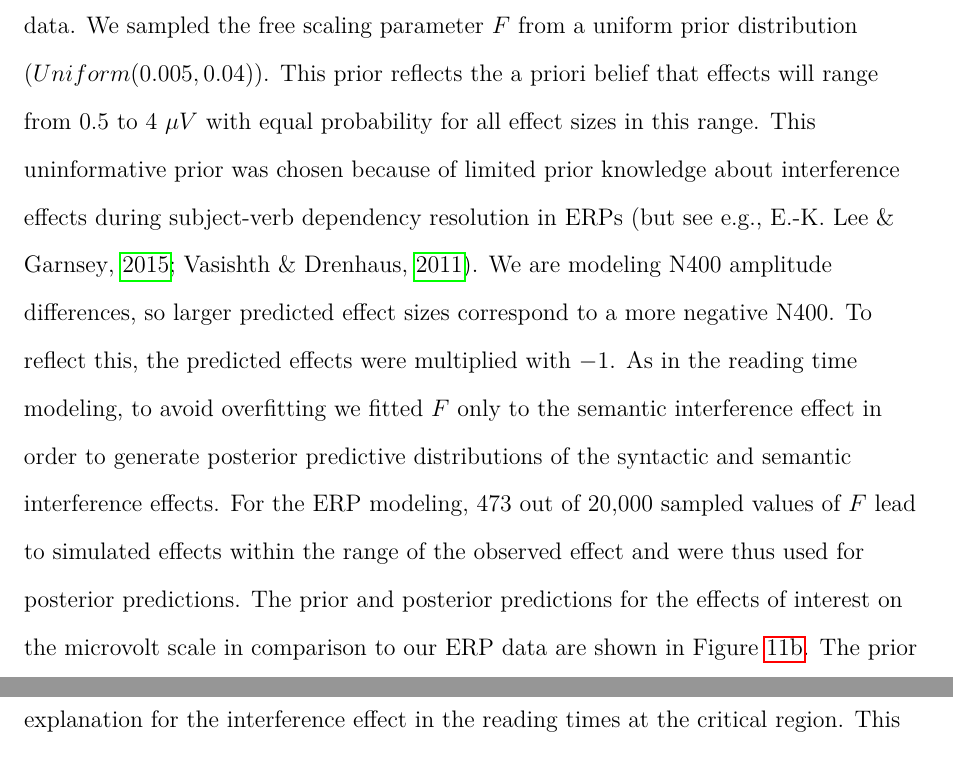
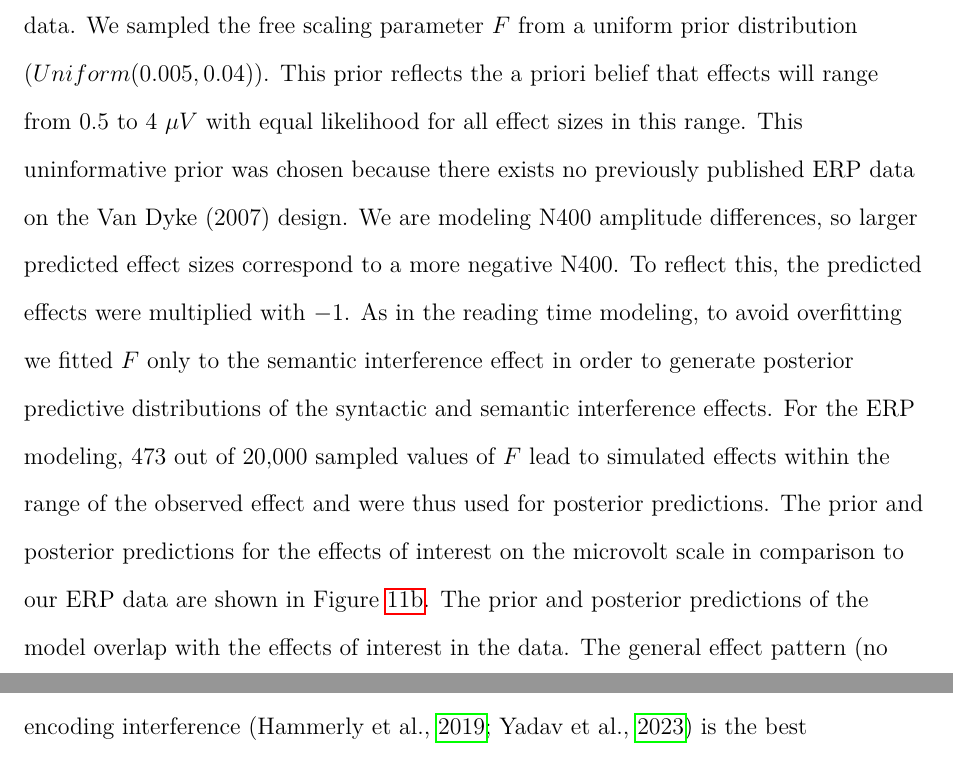
Before and after one commit to vasishth/SchoknechtVasishthInterference, a LaTeX paper (paper/main.tex): two parts of pages 40 and 43 of 58 before the commit and two parts of pages 40 and 42 of 57 after it, joined at a grey line, cut so that both start at the same text. Compiled offline with pdfLaTeX.

Commit message:
edited uniform prior explanation

```diff
--- a/paper/main.tex
+++ b/paper/main.tex
@@ -613,7 +613,7 @@ Figure \ref{fig:model_predictions_posterior} shows the posterior predictive dist
      \end{subfigure}
 \end{figure}
 
-The \citet{Lewis2005} model is generally used to predict reading times. The scaling factor $F$ links the activation of items in memory to retrieval times \citep{Lewis2005,anderson_etal_2004_ACT_R}. But this scaling factor can be adjusted to link activation to brain responses to use the model to generate predictions on the microvolt scale for ERP data. The modeling reported here is, to the best of our knowledge, the first time that the \citet{Lewis2005} model has been fit quantitatively to ERP data. We sampled the free scaling parameter $F$ from a uniform prior distribution ($Uniform(0.005, 0.04)$). This prior reflects the a priori belief that effects will range from 0.5 to 4 $\mu V$ with equal probability for all effect sizes in this range. This uninformative prior was chosen because of limited prior knowledge about interference effects during subject-verb dependency resolution in ERPs \citep[but see e.g.,][]{lee_garnsey, vasishth_drenhaus_2011}. We are modeling N400 amplitude differences, so larger predicted effect sizes correspond to a more negative N400. To reflect this, the predicted effects were multiplied with $-1$. As in the reading time modeling, to avoid overfitting we fitted $F$ only to the semantic interference effect in order to generate posterior predictive distributions of the syntactic and semantic interference effects. For the ERP modeling, 473 out of 20,000 sampled values of $F$ lead to simulated effects within the range of the observed effect and were thus used for posterior predictions. The prior and posterior predictions for the effects of interest on the microvolt scale in comparison to our ERP data are shown in Figure \ref{fig:model_predictions_ERP}. The prior and posterior predictions of the model overlap with the effects of interest in the data. The general effect pattern (no syntactic interference effect, but a semantic interference effect) is similar in both the prior and posterior predictive distributions. Therefore, the assumption that the relevant syntactic cue is \{$\pm$ subject-in-same-clause\} cue, rather than the \{$\pm$ grammatical subject\} cue originally assumed in previous modeling work, seems reasonable for the present ERP study as well.
+The \citet{Lewis2005} model is generally used to predict reading times. The scaling factor $F$ links the activation of items in memory to retrieval times \citep{Lewis2005,anderson_etal_2004_ACT_R}. But this scaling factor can be adjusted to link activation to brain responses to use the model to generate predictions on the microvolt scale for ERP data. The modeling reported here is, to the best of our knowledge, the first time that the \citet{Lewis2005} model has been fit quantitatively to ERP data. We sampled the free scaling parameter $F$ from a uniform prior distribution ($Uniform(0.005, 0.04)$). This prior reflects the a priori belief that effects will range from 0.5 to 4 $\mu V$ with equal likelihood for all effect sizes in this range. This uninformative prior was chosen because there exists no previously published ERP data on the Van Dyke (2007) design. We are modeling N400 amplitude differences, so larger predicted effect sizes correspond to a more negative N400. To reflect this, the predicted effects were multiplied with $-1$. As in the reading time modeling, to avoid overfitting we fitted $F$ only to the semantic interference effect in order to generate posterior predictive distributions of the syntactic and semantic interference effects. For the ERP modeling, 473 out of 20,000 sampled values of $F$ lead to simulated effects within the range of the observed effect and were thus used for posterior predictions. The prior and posterior predictions for the effects of interest on the microvolt scale in comparison to our ERP data are shown in Figure \ref{fig:model_predictions_ERP}. The prior and posterior predictions of the model overlap with the effects of interest in the data. The general effect pattern (no syntactic interference effect, but a semantic interference effect) is similar in both the prior and posterior predictive distributions. Therefore, the assumption that the relevant syntactic cue is \{$\pm$ subject-in-same-clause\} cue, rather than the \{$\pm$ grammatical subject\} cue originally assumed in previous modeling work, seems reasonable for the present ERP study as well.
 
 Thus, the theoretical assumption that is consistent with the observed SPR and ERP data is that although the parser uses the animacy cue exactly as proposed in previous work on cue-based retrieval, the syntactic cue keeps track of the clausal location of the subject. This is of course a speculative claim that would need to be further investigated empirically.
 
```
